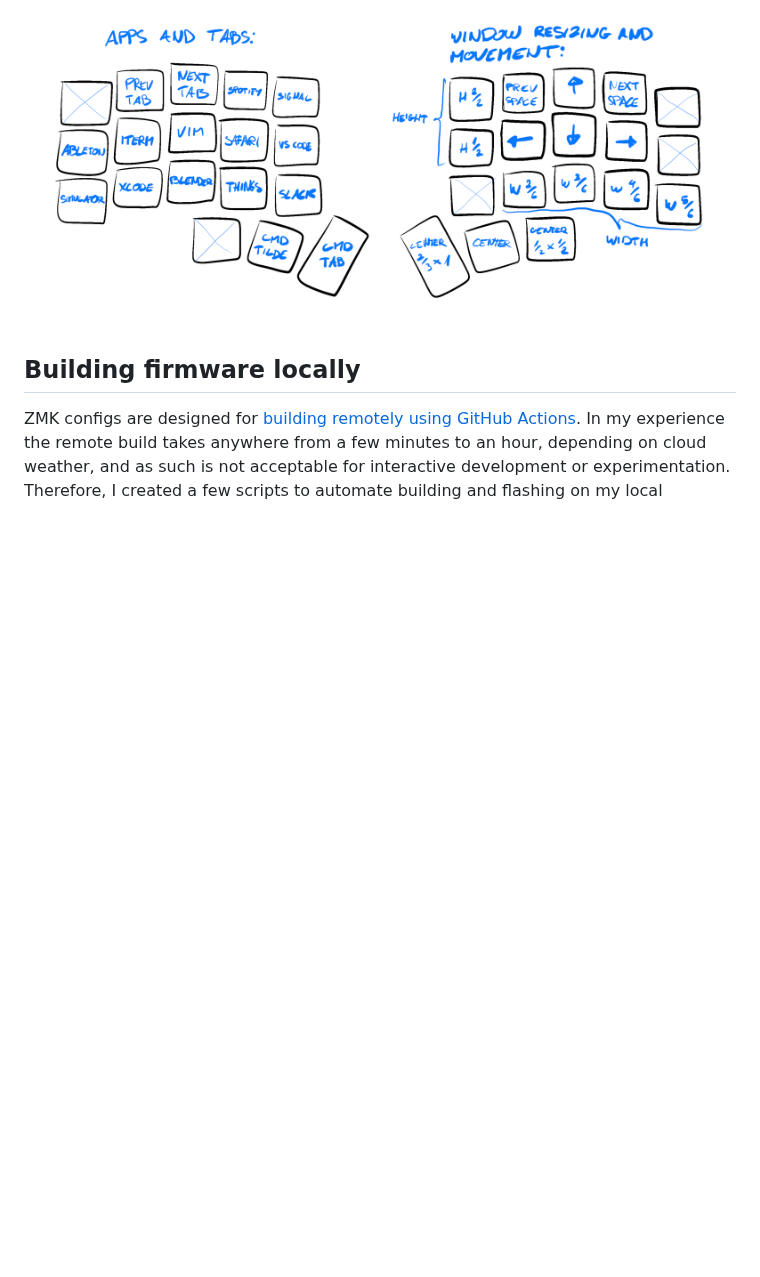
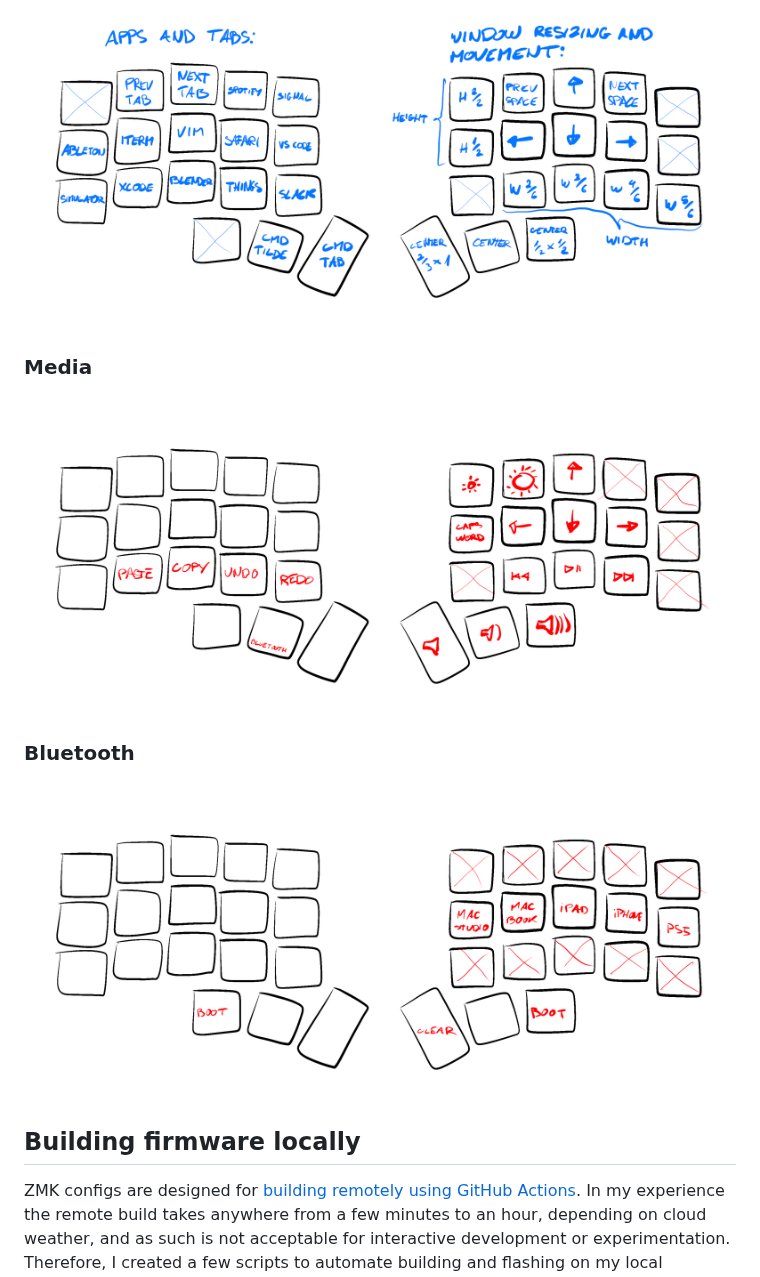
Before and after one commit to narfdotpl/zmk-config, a Markdown page: README.md, the part around the change. GitHub-like rendering; pictures changed too: images/layers/bluetooth.png (added), images/layers/media.png (added); blank space fills up the shorter version.

Commit message:
added bluetooth layer

```diff
--- a/README.md
+++ b/README.md
@@ -23,6 +23,16 @@ _Not everything is fully implemented yet_
 ### Hyper
 
 ![](images/layers/hyper.png)
+
+
+### Media
+
+![](images/layers/media.png)
+
+
+### Bluetooth
+
+![](images/layers/bluetooth.png)
 
 
 ## Building firmware locally
```
Also changed, not shown: 1 other file.
